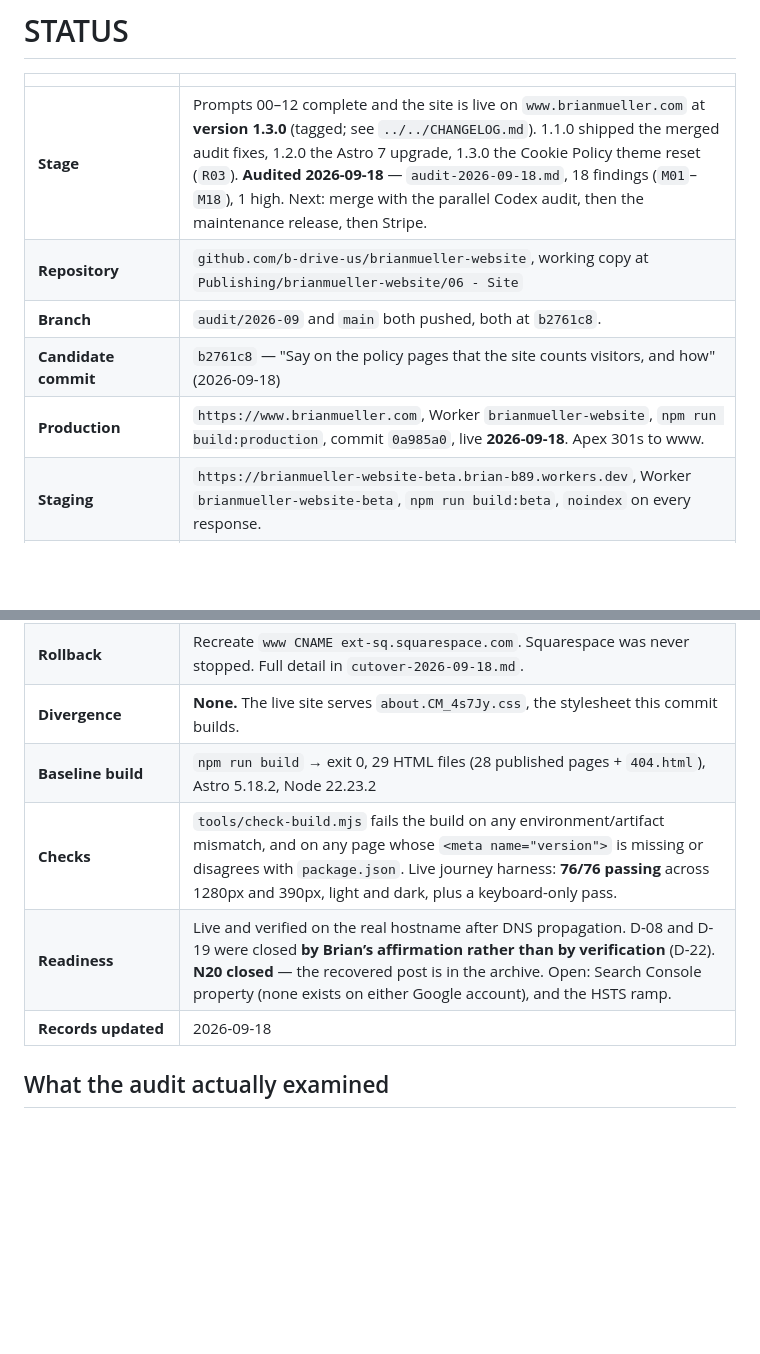
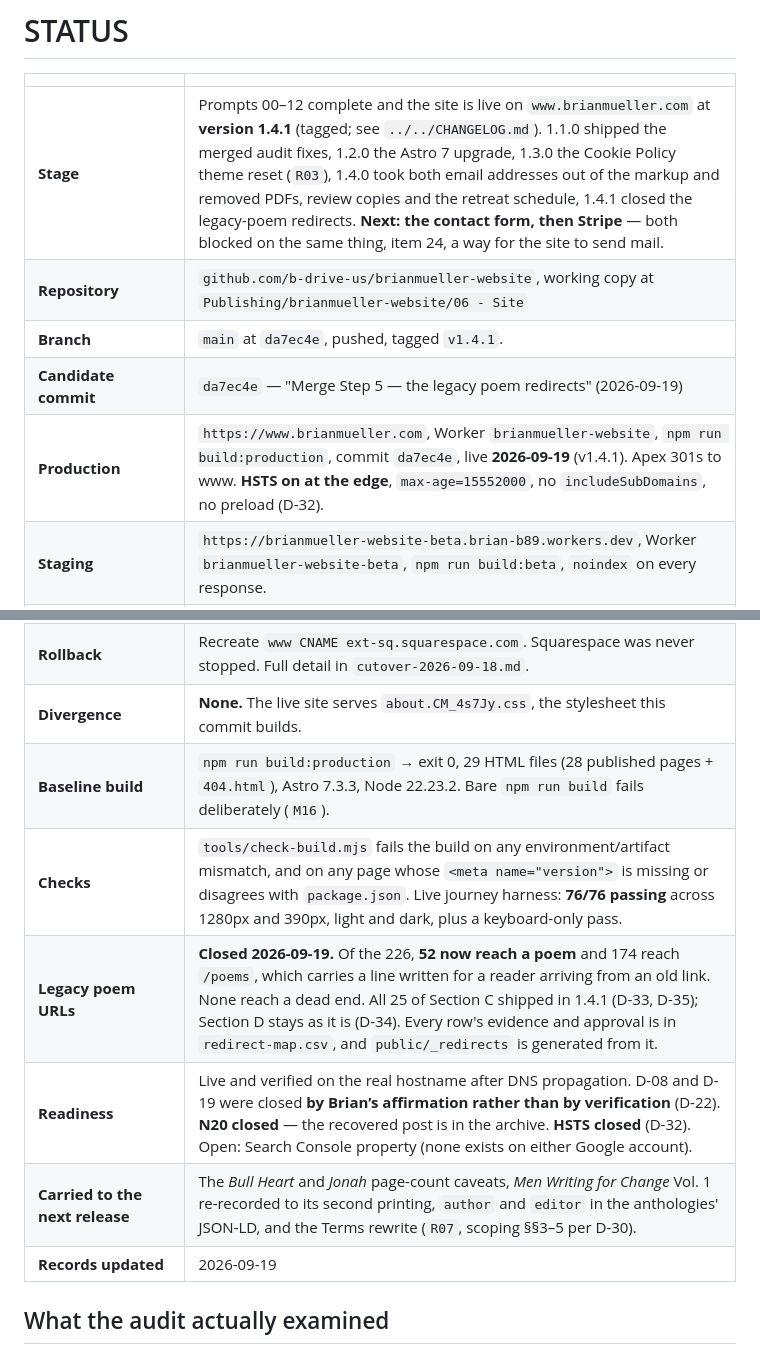
Before and after one commit to b-drive-us/brianmueller-website, a Markdown page: docs/site-audit/STATUS.md, 2 parts joined by grey strips. Rendered like a GitHub page; blank space fills up the shorter version.

Commit message:
Status for 1.4.1
Co-Authored-By: Claude Opus 5 <noreply@anthropic.com>
Claude-Session: https://claude.ai/code/session_015nwXKzCfrxKrVS8gePaE55

```diff
--- a/docs/site-audit/STATUS.md
+++ b/docs/site-audit/STATUS.md
@@ -2,19 +2,21 @@
 
 | | |
 |---|---|
-| **Stage** | Prompts 00–12 complete and the site is live on `www.brianmueller.com` at **version 1.3.0** (tagged; see `../../CHANGELOG.md`). 1.1.0 shipped the merged audit fixes, 1.2.0 the Astro 7 upgrade, 1.3.0 the Cookie Policy theme reset (`R03`). **Audited 2026-09-18** — `audit-2026-09-18.md`, 18 findings (`M01`–`M18`), 1 high. Next: merge with the parallel Codex audit, then the maintenance release, then Stripe. |
+| **Stage** | Prompts 00–12 complete and the site is live on `www.brianmueller.com` at **version 1.4.1** (tagged; see `../../CHANGELOG.md`). 1.1.0 shipped the merged audit fixes, 1.2.0 the Astro 7 upgrade, 1.3.0 the Cookie Policy theme reset (`R03`), 1.4.0 took both email addresses out of the markup and removed PDFs, review copies and the retreat schedule, 1.4.1 closed the legacy-poem redirects. **Next: the contact form, then Stripe** — both blocked on the same thing, item 24, a way for the site to send mail. |
 | **Repository** | `github.com/b-drive-us/brianmueller-website`, working copy at `Publishing/brianmueller-website/06 - Site` |
-| **Branch** | `audit/2026-09` and `main` both pushed, both at `b2761c8`. |
-| **Candidate commit** | `b2761c8` — "Say on the policy pages that the site counts visitors, and how" (2026-09-18) |
-| **Production** | `https://www.brianmueller.com`, Worker `brianmueller-website`, `npm run build:production`, commit `0a985a0`, live **2026-09-18**. Apex 301s to www. |
+| **Branch** | `main` at `da7ec4e`, pushed, tagged `v1.4.1`. |
+| **Candidate commit** | `da7ec4e` — "Merge Step 5 — the legacy poem redirects" (2026-09-19) |
+| **Production** | `https://www.brianmueller.com`, Worker `brianmueller-website`, `npm run build:production`, commit `da7ec4e`, live **2026-09-19** (v1.4.1). Apex 301s to www. **HSTS on at the edge**, `max-age=15552000`, no `includeSubDomains`, no preload (D-32). |
 | **Staging** | `https://brianmueller-website-beta.brian-b89.workers.dev`, Worker `brianmueller-website-beta`, `npm run build:beta`, `noindex` on every response. |
 | **brianmueller.org** | **Fully retired 18 Sept 2026** (D-25). Zone **removed from Cloudflare**; the domain no longer resolves. No Worker, no redirect rule, nothing in the live site references it. Registration is not expected to be renewed; the NameCheap nameservers still point at Cloudflare, which is harmless for a lapsing domain. |
 | **Rollback** | Recreate `www CNAME ext-sq.squarespace.com`. Squarespace was never stopped. Full detail in `cutover-2026-09-18.md`. |
 | **Divergence** | **None.** The live site serves `about.CM_4s7Jy.css`, the stylesheet this commit builds. |
-| **Baseline build** | `npm run build` → exit 0, 29 HTML files (28 published pages + `404.html`), Astro 5.18.2, Node 22.23.2 |
+| **Baseline build** | `npm run build:production` → exit 0, 29 HTML files (28 published pages + `404.html`), Astro 7.3.3, Node 22.23.2. Bare `npm run build` fails deliberately (`M16`). |
 | **Checks** | `tools/check-build.mjs` fails the build on any environment/artifact mismatch, and on any page whose `<meta name="version">` is missing or disagrees with `package.json`. Live journey harness: **76/76 passing** across 1280px and 390px, light and dark, plus a keyboard-only pass. |
-| **Readiness** | Live and verified on the real hostname after DNS propagation. D-08 and D-19 were closed **by Brian’s affirmation rather than by verification** (D-22). **N20 closed** — the recovered post is in the archive. Open: Search Console property (none exists on either Google account), and the HSTS ramp. |
-| **Records updated** | 2026-09-18 |
+| **Legacy poem URLs** | **Closed 2026-09-19.** Of the 226, **52 now reach a poem** and 174 reach `/poems`, which carries a line written for a reader arriving from an old link. None reach a dead end. All 25 of Section C shipped in 1.4.1 (D-33, D-35); Section D stays as it is (D-34). Every row's evidence and approval is in `redirect-map.csv`, and `public/_redirects` is generated from it. |
+| **Readiness** | Live and verified on the real hostname after DNS propagation. D-08 and D-19 were closed **by Brian’s affirmation rather than by verification** (D-22). **N20 closed** — the recovered post is in the archive. **HSTS closed** (D-32). Open: Search Console property (none exists on either Google account). |
+| **Carried to the next release** | The *Bull Heart* and *Jonah* page-count caveats, *Men Writing for Change* Vol. 1 re-recorded to its second printing, `author` and `editor` in the anthologies' JSON-LD, and the Terms rewrite (`R07`, scoping §§3–5 per D-30). |
+| **Records updated** | 2026-09-19 |
 
 ## What the audit actually examined
 
```
